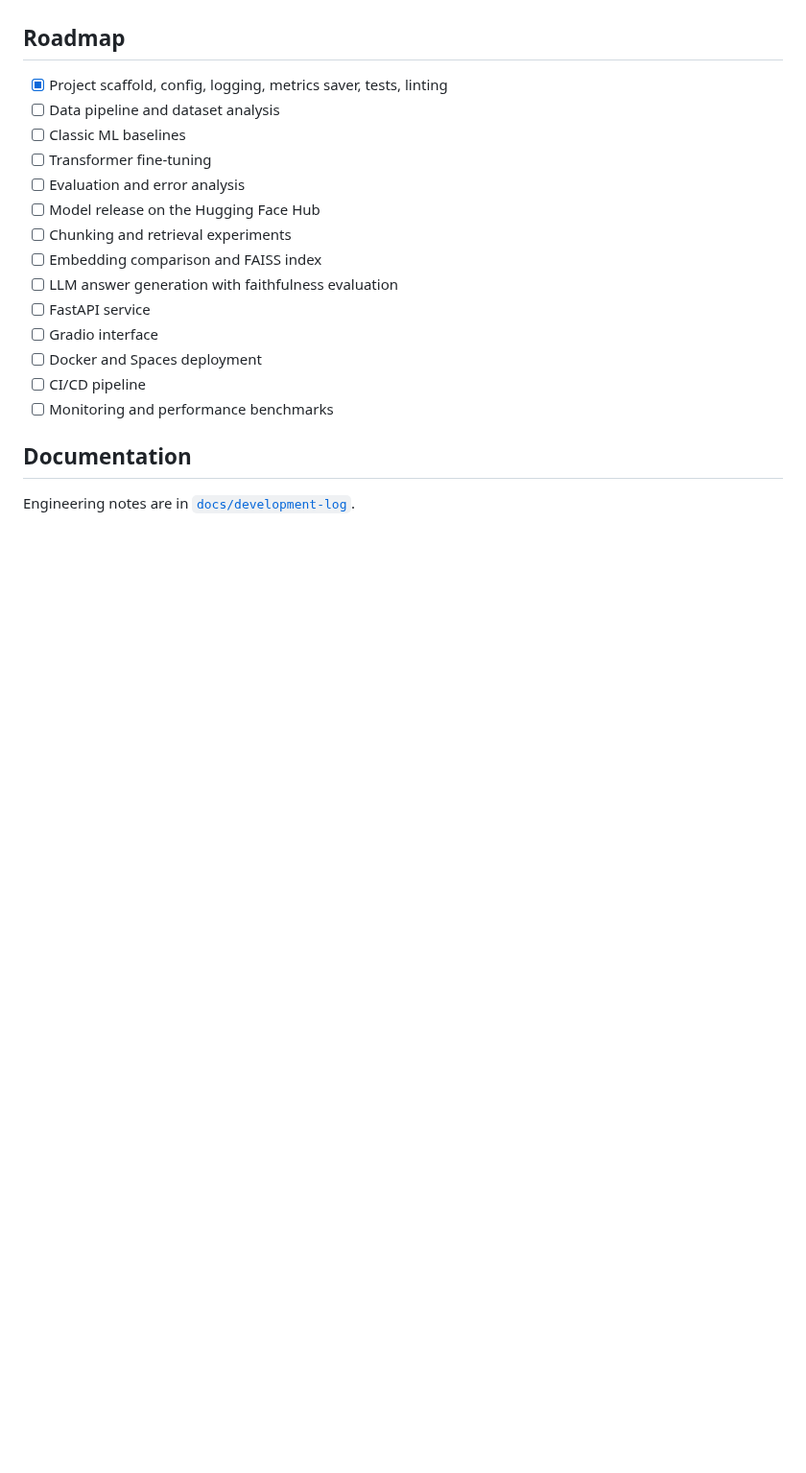
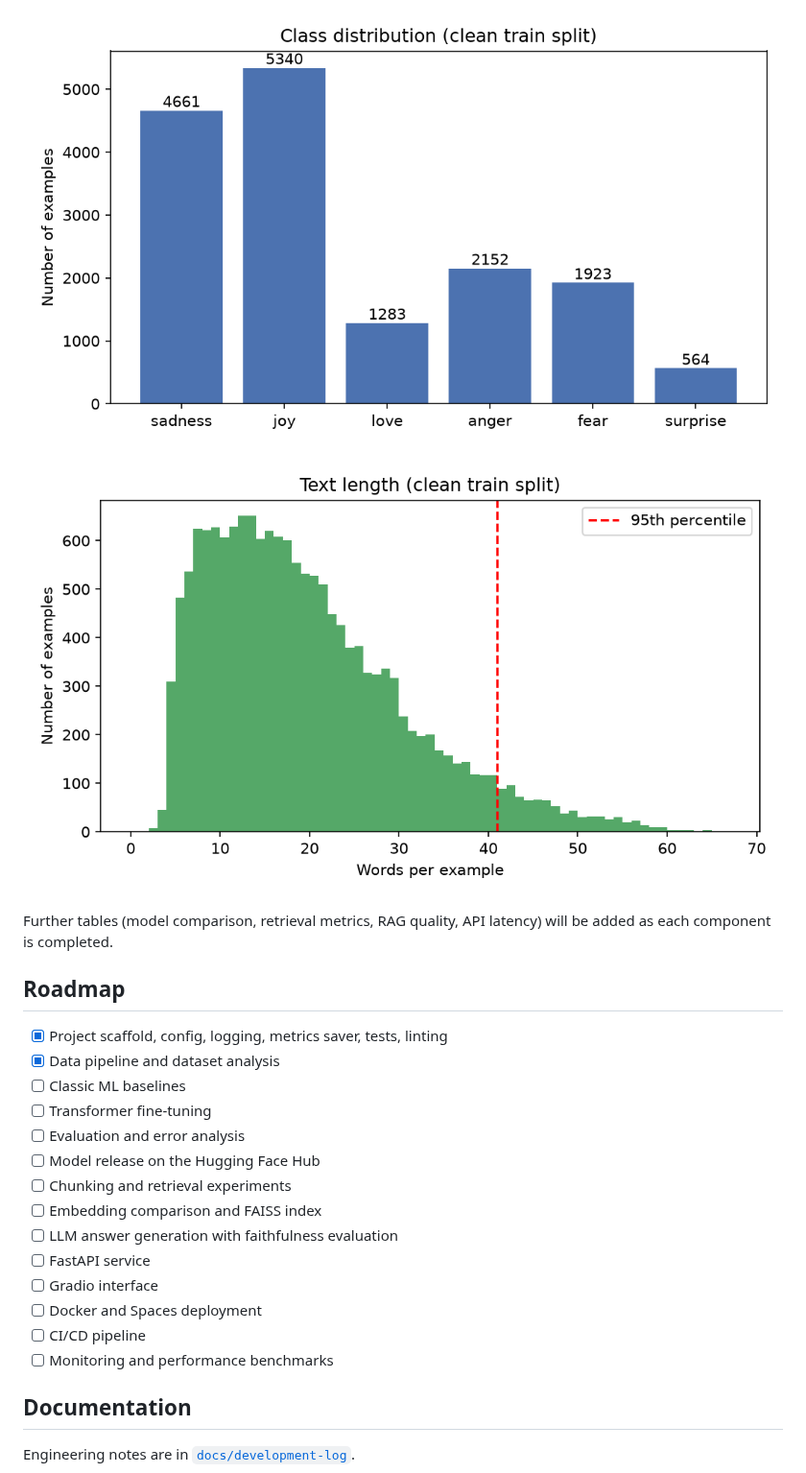
Before and after one commit to NORUIZ-04/feedback-intelligence, a Markdown page: README.md, the part around one of its changes. Shown at 96% size. GitHub-like rendering; pictures changed too: results/plots/class_distribution.png (added), results/plots/text_length_distribution.png (added); blank space fills up the shorter version.

Commit message:
docs: add data profile results and development log

```diff
--- a/README.md
+++ b/README.md
@@ -43,8 +84,14 @@ Results tables (model comparison, retrieval metrics, RAG quality, API latency) w
+![Class distribution](results/plots/class_distribution.png)
+
+![Text length distribution](results/plots/text_length_distribution.png)
+<!-- DATA_PROFILE_END -->
+
+Further tables (model comparison, retrieval metrics, RAG quality, API latency) will be added as each component is completed.
 
 ## Roadmap
 
 - [x] Project scaffold, config, logging, metrics saver, tests, linting
-- [ ] Data pipeline and dataset analysis
+- [x] Data pipeline and dataset analysis
 - [ ] Classic ML baselines
 - [ ] Transformer fine-tuning
 - [ ] Evaluation and error analysis
```
Also changed, not shown: other parts of README.md (+42 -1 lines), CHANGELOG.md (+3 -0 lines), docs/development-log/2026-10-12-data-pipeline.md (added, +111 -0 lines), docs/development-log/README.md (+1 -0 lines), results/data_profile.md (added, +42 -0 lines), 1 other file.
